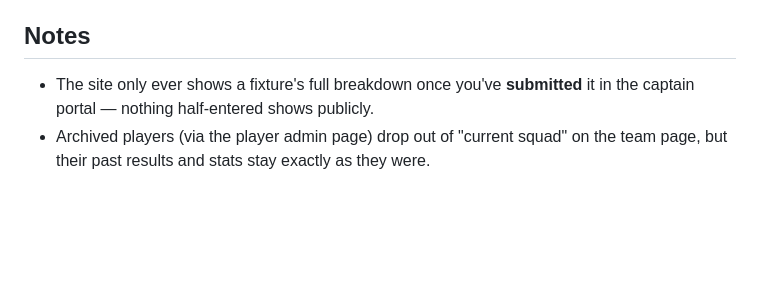
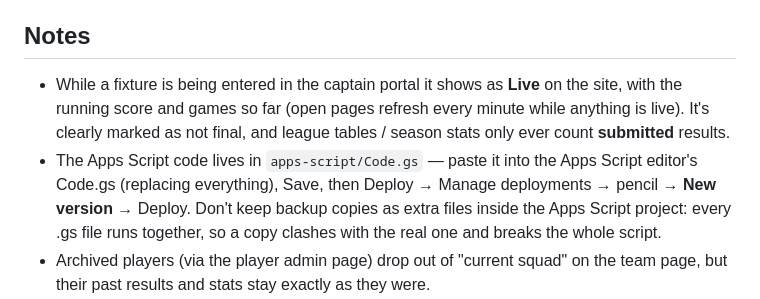
Before and after one commit to marketcross/dartsleague, a Markdown page: README.md, the part around the change. Drawn GitHub-style; blank space fills up the shorter version.

Commit message:
README: live results and how to update the Apps Script
Co-Authored-By: Claude Opus 5.5 <noreply@anthropic.com>
Claude-Session: https://claude.ai/code/session_01EsP5v9SCDSWRFEByyLeQTW

```diff
--- a/README.md
+++ b/README.md
@@ -58,8 +58,15 @@ That's the only setup step — every page fetches from this one address.
 
 ## Notes
 
-- The site only ever shows a fixture's full breakdown once you've **submitted**
-  it in the captain portal — nothing half-entered shows publicly.
+- While a fixture is being entered in the captain portal it shows as **Live** on
+  the site, with the running score and games so far (open pages refresh every
+  minute while anything is live). It's clearly marked as not final, and league
+  tables / season stats only ever count **submitted** results.
+- The Apps Script code lives in `apps-script/Code.gs` — paste it into the Apps
+  Script editor's Code.gs (replacing everything), Save, then Deploy → Manage
+  deployments → pencil → **New version** → Deploy. Don't keep backup copies as
+  extra files inside the Apps Script project: every .gs file runs together, so a
+  copy clashes with the real one and breaks the whole script.
 - Archived players (via the player admin page) drop out of "current squad" on
   the team page, but their past results and stats stay exactly as they were.
 - If a page shows a red error banner about not loading league data, it's almost
```
